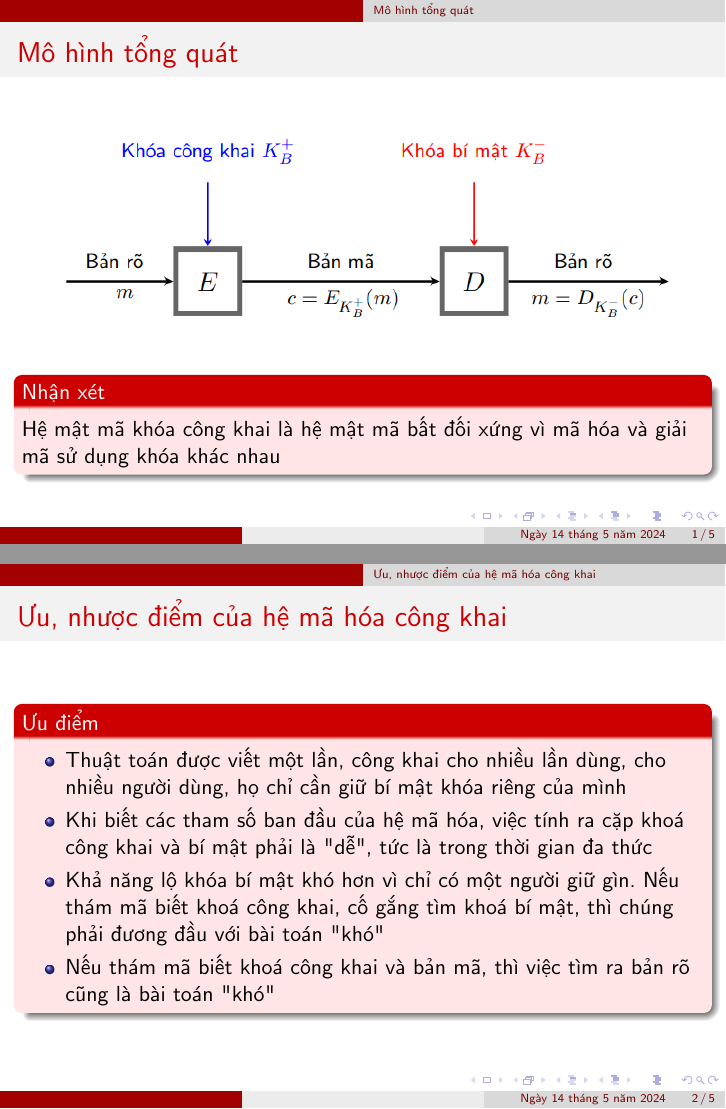
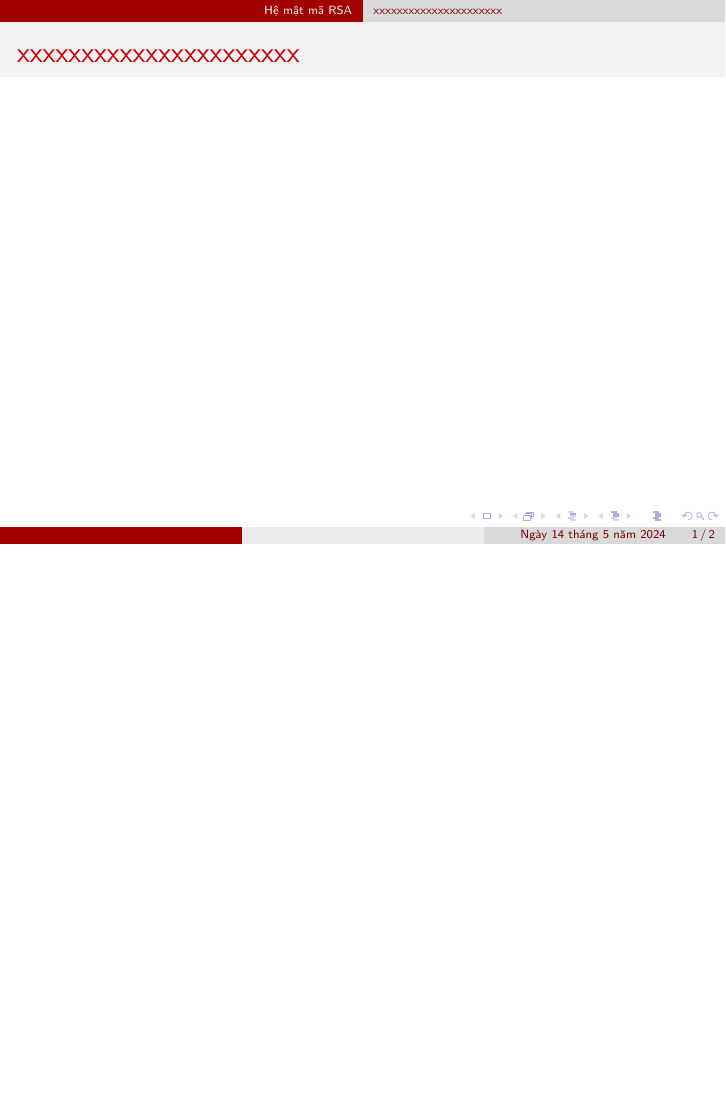
Before and after one commit to vuvannghia452002/CK_MatMa, LaTeX slides (contents/latex/main.tex): pages 1 and 2 of 5 before the commit and page 1 of 2 after it, the two joined at a grey line, the shorter picture padded with empty space. Compiled offline with pdfLaTeX.

Commit message:
update latex.py and main.tex

```diff
--- a/contents/latex/main.tex
+++ b/contents/latex/main.tex
@@ -122,38 +122,39 @@
 
 % \end{frame}
 %%%%%%%%%%%%%%%%%%%%%%%%%%%%%%%%%%%%%%%%%%%%%%%%%%%%%%%
-\subsection{Mô hình tổng quát}
-\begin{frame}{Mô hình tổng quát}
-\begin{figure}[H]
-\centering
-\includegraphics[scale = 0.6]{pictures/mo_hinh_tong_quat.png}
-\end{figure}
+% \subsection{Mô hình tổng quát}
+% \begin{frame}{Mô hình tổng quát}
+% \begin{figure}[H]
+% \centering
+% \includegraphics[scale = 0.6]{pictures/mo_hinh_tong_quat.png}
+% \end{figure}
 
-\begin{block}{Nhận xét}
-Hệ mật mã khóa công khai là hệ mật mã bất đối xứng vì mã hóa và giải mã sử dụng khóa khác nhau
-\end{block}
-\end{frame}
+% \begin{block}{Nhận xét}
+% Hệ mật mã khóa công khai là hệ mật mã bất đối xứng vì mã hóa và giải mã sử dụng khóa khác nhau
+% \end{block}
+% \end{frame}
 %%%%%%%%%%%%%%%%%%%%%%%%%%%%%%%%%%%%%%%%%%%%%%%%%%%%%%%
-\subsection{Ưu, nhược điểm của hệ mã hóa công khai}
-\begin{frame}{Ưu, nhược điểm của hệ mã hóa công khai}
-\begin{block}{Ưu điểm}
-\begin{itemize}
-\item Thuật toán được viết một lần, công khai cho nhiều lần dùng, cho nhiều người dùng, họ chỉ cần giữ bí mật khóa riêng của mình
-\item Khi biết các tham số ban đầu của hệ mã hóa, việc tính ra cặp khoá công khai và bí mật phải là "dễ", tức là trong thời gian đa thức
-\item Khả năng lộ khóa bí mật khó hơn vì chỉ có một người giữ gìn. Nếu thám mã biết khoá công khai, cố gắng tìm khoá bí mật, thì chúng phải đương đầu với bài toán "khó"
-\item Nếu thám mã biết khoá công khai và bản mã, thì việc tìm ra bản rõ cũng là bài toán "khó"
-\end{itemize}
-\end{block}
-\end{frame}
+% \subsection{Ưu, nhược điểm của hệ mã hóa công khai}
+% \begin{frame}{Ưu, nhược điểm của hệ mã hóa công khai}
+% \begin{block}{Ưu điểm}
+% \begin{itemize}
+% \item Thuật toán được viết một lần, công khai cho nhiều lần dùng, cho nhiều người dùng, họ chỉ cần giữ bí mật khóa riêng của mình
+% \item Khi biết các tham số ban đầu của hệ mã hóa, việc tính ra cặp khoá công khai và bí mật phải là "dễ", tức là trong thời gian đa thức
+% \item Khả năng lộ khóa bí mật khó hơn vì chỉ có một người giữ gìn. Nếu thám mã biết khoá công khai, cố gắng tìm khoá bí mật, thì chúng phải đương đầu với bài toán "khó"
+% \item Nếu thám mã biết khoá công khai và bản mã, thì việc tìm ra bản rõ cũng là bài toán "khó"
+% \end{itemize}
+% \end{block}
+% \end{frame}
 %%%%%%%%%%%%%%%%%%%%%%%%%%%%%%%%%%%%%%%%%%%%%%%%%%%%%%%
-\subsection{Ưu, nhược điểm của hệ mã hóa công khai}
-\begin{frame}{Ưu, nhược điểm của hệ mã hóa công khai}
-\begin{block}{Nhược điểm}
-\begin{itemize}
-\item Hệ mã hóa khóa công khai: mã hóa và giải mã chậm hơn hệ mã hóa khóa bí mật
-\end{itemize}
-\end{block}
-\end{frame}
+% \subsection{Ưu, nhược điểm của hệ mã hóa công khai}
+% \begin{frame}{Ưu, nhược điểm của hệ mã hóa công khai}
+% \begin{block}{Nhược điểm}
+% \begin{itemize}
+% \item Hệ mã hóa khóa công khai: mã hóa và giải mã chậm hơn hệ mã hóa khóa bí mật
+% \item Khả năng bị tấn công dạng tấn công người đứng giữa do kẻ tấn công lợi dụng việc phân phối khóa công khai để thay giả mạo gói tin
+% \end{itemize}
+% \end{block}
+% \end{frame}
 %%%%%%%%%%%%%%%%%%%%%%%%%%%%%%%%%%%%%%%%%%%%%%%%%%%%%%%
 
 %! %%%%%%%%%%%%%%%%%%%%%%%%%%%%%%%%%%%%%%%%%%%%%%%%%%%%%%
```
Also changed, not shown: contents/code/tools/latex.py (+2 -0 lines).
